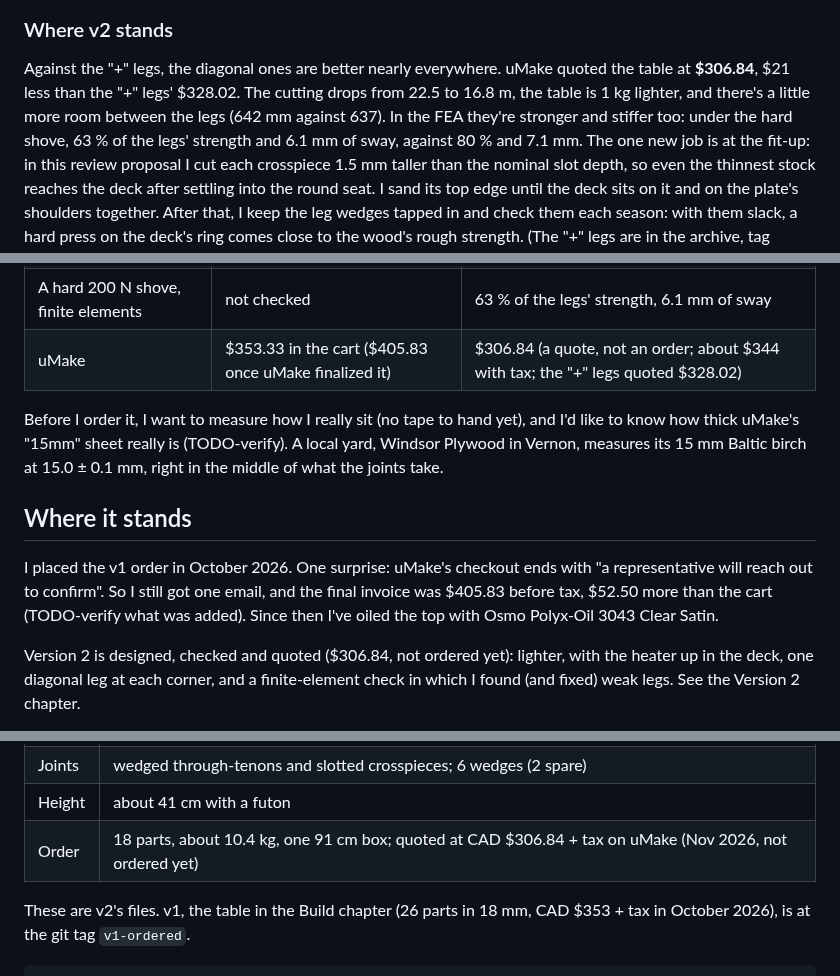
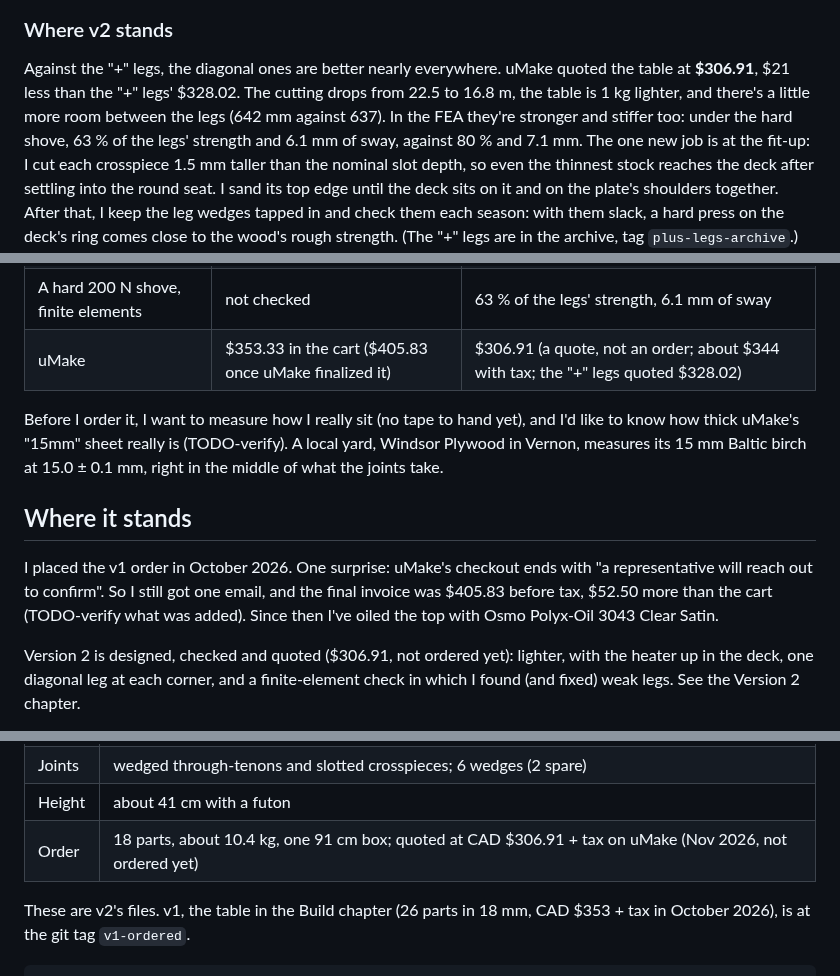
Before and after one commit to cv/kotatsu, a Markdown page: README.md, 3 parts joined by grey strips. Drawn GitHub-style.

Commit message:
docs: uMake requote with the taller crosspiece, $306.91 (saved as quote 2926); the savings review's open risks in PLAN (twist preload, slack wedges, heater panel/label, box margin)

```diff
--- a/README.md
+++ b/README.md
@@ -521,11 +521,11 @@ In summer I take the table apart into a flat stack the size of its top, as with
 
 ### Where v2 stands
 
-Against the "+" legs, the diagonal ones are better nearly everywhere. uMake quoted the table at **$306.84**,
+Against the "+" legs, the diagonal ones are better nearly everywhere. uMake quoted the table at **$306.91**,
 $21 less than the "+" legs' $328.02. The cutting drops from 22.5 to 16.8 m, the table is 1 kg lighter, and
 there's a little more room between the legs (642 mm against 637). In the FEA they're stronger and stiffer too:
 under the hard shove, 63 % of the legs' strength and 6.1 mm of sway, against 80 % and 7.1 mm. The one new job
-is at the fit-up: in this review proposal I cut each crosspiece 1.5 mm taller than the nominal slot depth,
+is at the fit-up: I cut each crosspiece 1.5 mm taller than the nominal slot depth,
 so even the thinnest stock reaches the deck after settling into the round seat. I sand its top edge until the
 deck sits on it and on the plate's shoulders together. After that, I keep the leg wedges tapped in and check them each
 season: with them slack, a hard press on the deck's ring comes close to the wood's rough strength. (The "+"
@@ -543,7 +543,7 @@ wedges go from 14 to 6, and every corner is rounder.
 | Wedges | 14 | 6 (4 + 2 spares) |
 | Clear height under the heater | 286 mm | 304 mm |
 | A hard 200 N shove, finite elements | not checked | 63 % of the legs' strength, 6.1 mm of sway |
-| uMake | $353.33 in the cart ($405.83 once uMake finalized it) | $306.84 (a quote, not an order; about $344 with tax; the "+" legs quoted $328.02) |
+| uMake | $353.33 in the cart ($405.83 once uMake finalized it) | $306.91 (a quote, not an order; about $344 with tax; the "+" legs quoted $328.02) |
 
 Before I order it, I want to measure how I really sit (no tape to hand yet), and I'd like to know how thick
 uMake's "15mm" sheet really is (TODO-verify). A local yard, Windsor Plywood in Vernon, measures its 15 mm
@@ -557,7 +557,7 @@ I placed the v1 order in October 2026. One surprise: uMake's checkout ends with
 reach out to confirm". So I still got one email, and the final invoice was $405.83 before tax, $52.50 more
 than the cart (TODO-verify what was added). Since then I've oiled the top with Osmo Polyx-Oil 3043 Clear Satin.
 
-Version 2 is designed, checked and quoted ($306.84, not ordered yet): lighter, with the heater up in the
+Version 2 is designed, checked and quoted ($306.91, not ordered yet): lighter, with the heater up in the
 deck, one diagonal leg at each corner, and a finite-element check in which I found (and fixed) weak legs. See
 the Version 2 chapter.
 
@@ -585,7 +585,7 @@ them is at **https://github.com/cv/kotatsu**.
 | Heater | 120 V 400 W replacement kotatsu heater, 29 × 29 × 5 cm, screwed between 2 cheeks that hang in a well in the deck |
 | Joints | wedged through-tenons and slotted crosspieces; 6 wedges (2 spare) |
 | Height | about 41 cm with a futon |
-| Order | 18 parts, about 10.4 kg, one 91 cm box; quoted at CAD $306.84 + tax on uMake (Nov 2026, not ordered yet) |
+| Order | 18 parts, about 10.4 kg, one 91 cm box; quoted at CAD $306.91 + tax on uMake (Nov 2026, not ordered yet) |
 
 These are v2's files. v1, the table in the Build chapter (26 parts in 18 mm, CAD $353 + tax in October
 2026), is at the git tag `v1-ordered`.
```
Also changed, not shown: PLAN.md (+12 -4 lines), docs/quote.md (+3 -3 lines).
